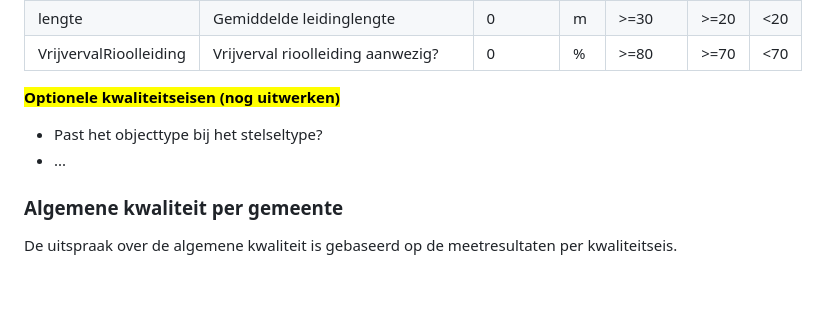
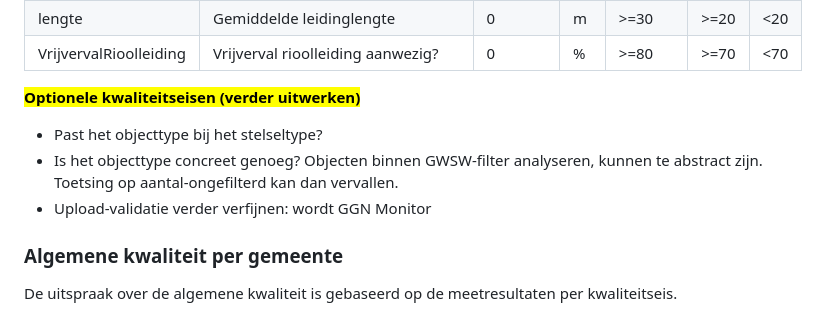
Before and after one commit to StichtingRIONED/monitor-2028, a Markdown page: main.md, the part around the change. GitHub-like rendering; blank space fills up the shorter version.

Commit message:
Optionele kwalteitseisen

```diff
--- a/main.md
+++ b/main.md
@@ -189,10 +189,11 @@ lengte                 | Gemiddelde leidinglengte            | 0       | m  | >=
 VrijvervalRioolleiding | Vrijverval rioolleiding aanwezig?   | 0       | %  | >=80                            | >=70                              | <70
 
 
-<mark><b>Optionele kwaliteitseisen (nog uitwerken)</b></mark>
+<mark><b>Optionele kwaliteitseisen (verder uitwerken)</b></mark>
 
 * Past het objecttype bij het stelseltype?
-* ...
+* Is het objecttype concreet genoeg? Objecten binnen GWSW-filter analyseren, kunnen te abstract zijn. Toetsing op aantal-ongefilterd kan dan vervallen.
+* Upload-validatie verder verfijnen: wordt GGN Monitor
 
 ### Algemene kwaliteit per gemeente
 
```
